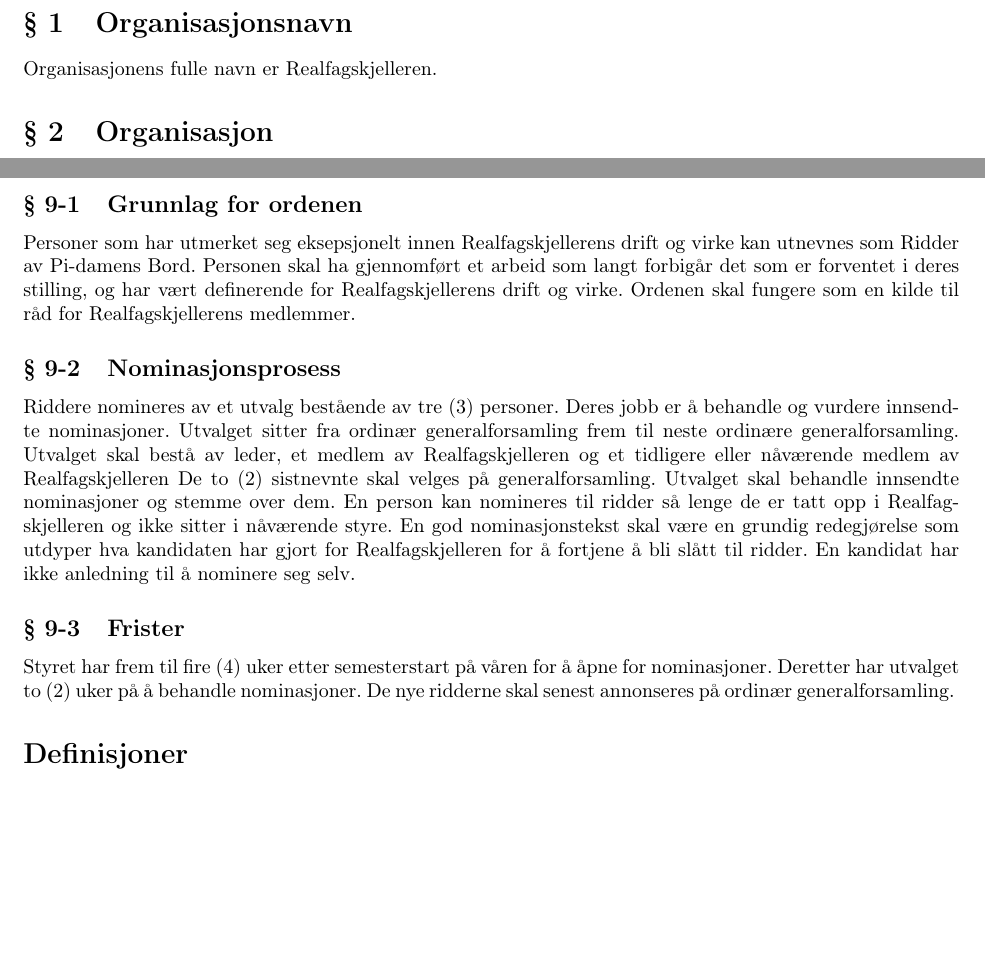
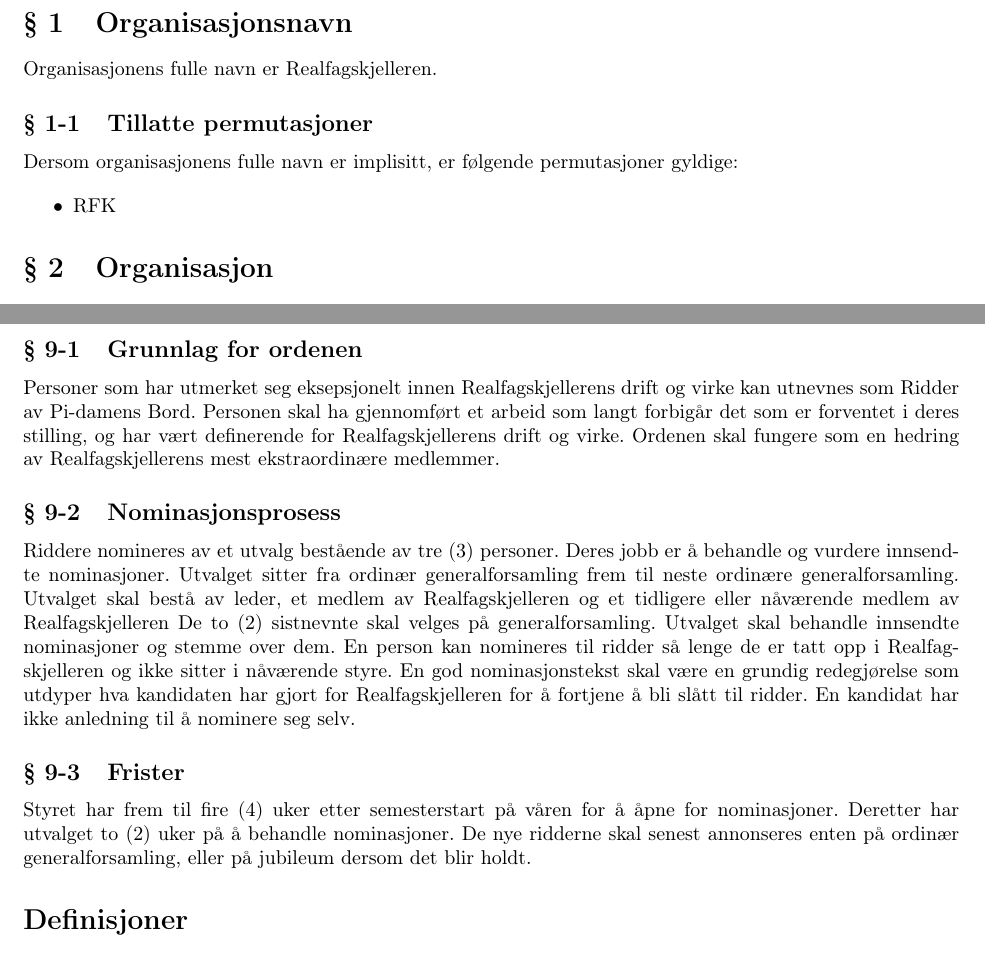
Before and after one commit to realfagskjelleren/vedtekter, a LaTeX document (realfagskjelleren-vedtekter/main.tex, which reads realfagskjelleren-vedtekter/sections/01_organisasjonsnavn.tex, realfagskjelleren-vedtekter/sections/09_riddere-av-pidamens-bord.tex): two parts of pages 3 and 7 of 8, joined at a grey line, cut so that both start at the same text, the shorter picture padded with empty space. Compiled offline with pdfLaTeX.

Commit message:
La inn vedtektsendringer fra generalforsamling 2026

```diff
--- a/realfagskjelleren-vedtekter/sections/01_organisasjonsnavn.tex
+++ b/realfagskjelleren-vedtekter/sections/01_organisasjonsnavn.tex
@@ -1,3 +1,11 @@
 \section{Organisasjonsnavn} \label{organisasjonsnavn}
 
 Organisasjonens fulle navn er Realfagskjelleren.
+
+\subsection{Tillatte permutasjoner}
+
+Dersom organisasjonens fulle navn er implisitt, er følgende permutasjoner gyldige:
+
+\begin{itemize}
+    \item RFK
+\end{itemize}
--- a/realfagskjelleren-vedtekter/sections/09_riddere-av-pidamens-bord.tex
+++ b/realfagskjelleren-vedtekter/sections/09_riddere-av-pidamens-bord.tex
@@ -4,7 +4,7 @@
 
 Personer som har utmerket seg eksepsjonelt innen Realfagskjellerens drift og virke kan utnevnes som Ridder av Pi-damens Bord.
 Personen skal ha gjennomført et arbeid som langt forbigår det som er forventet i deres stilling, og har vært definerende for Realfagskjellerens drift og virke.
-Ordenen skal fungere som en kilde til råd for Realfagskjellerens medlemmer.
+Ordenen skal fungere som en hedring av Realfagskjellerens mest ekstraordinære medlemmer.
 
 \subsection{Nominasjonsprosess} \label{nominasjonsprosess}
 
@@ -22,4 +22,4 @@ En kandidat har ikke anledning til å nominere seg selv.
 
 Styret har frem til fire (4) uker etter semesterstart på våren for å åpne for nominasjoner.
 Deretter har utvalget to (2) uker på å behandle nominasjoner.
-De nye ridderne skal senest annonseres på ordinær generalforsamling.
+De nye ridderne skal senest annonseres enten på ordinær generalforsamling, eller på jubileum dersom det blir holdt.
```
Also changed, not shown: realfagskjelleren-vedtekter/main.tex (+1 -1 lines).
